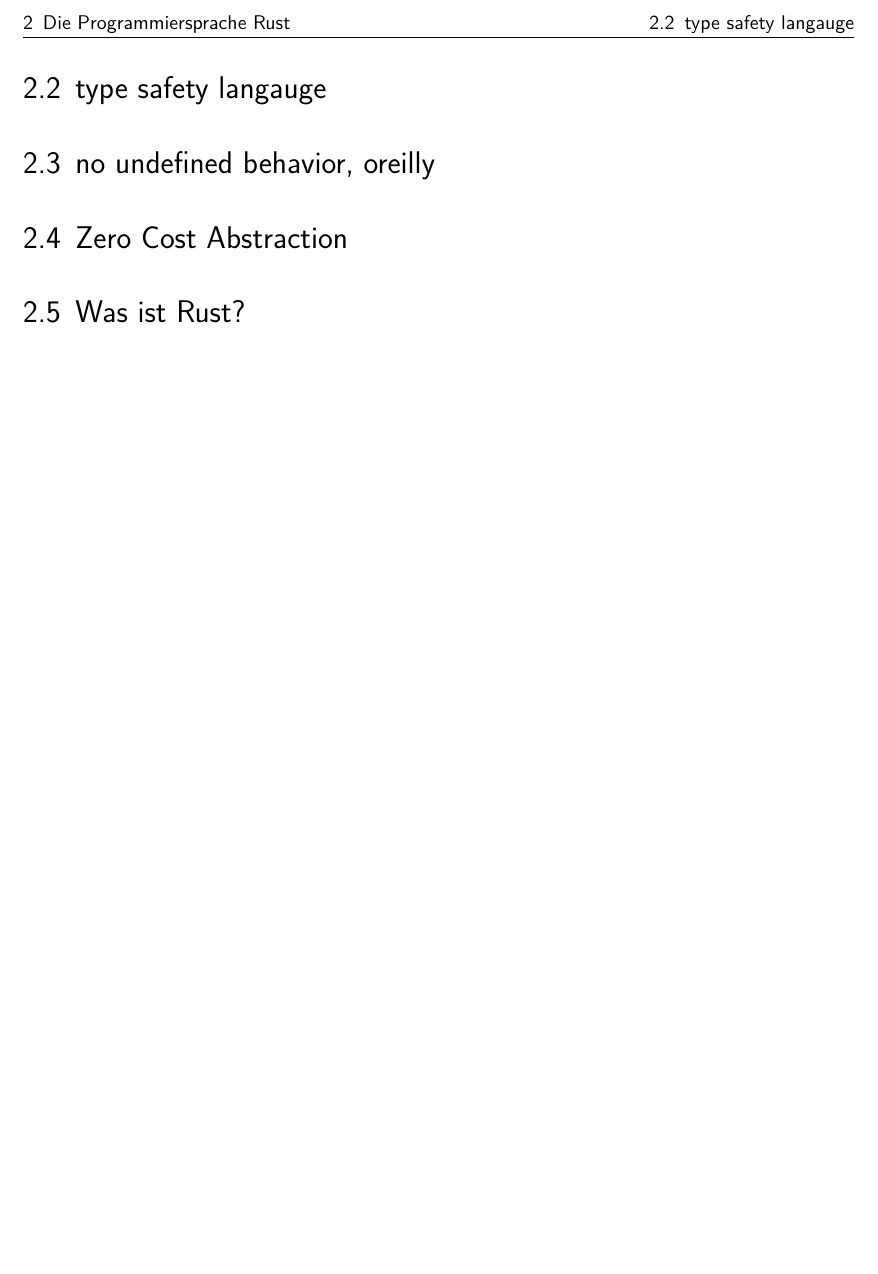
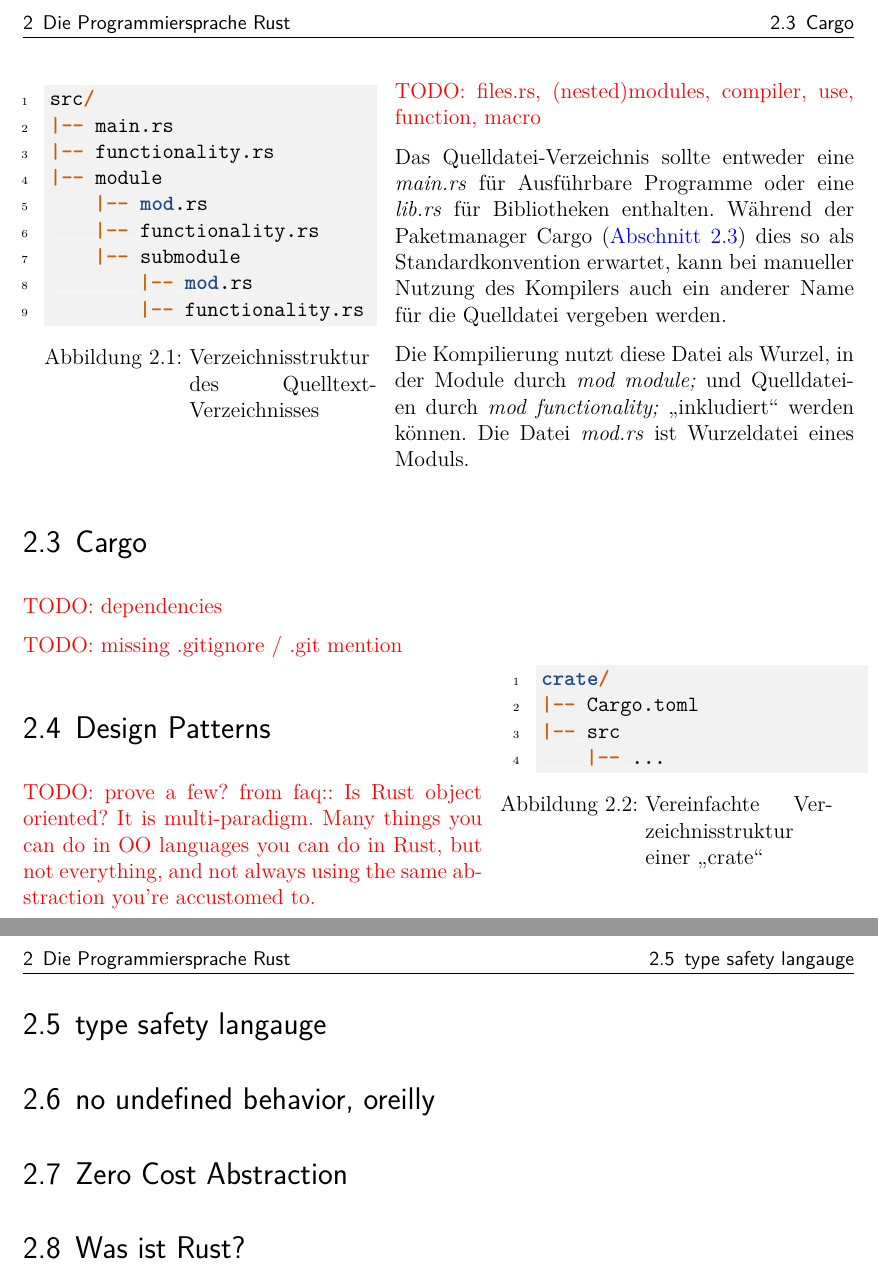
Before and after one commit to kellerkindt/bachelor-thesis, a LaTeX book (doc/doc.tex, which reads doc/sections/rust.tex): part of page 11 of 23 before the commit and two parts of pages 11 and 12 of 24 after it, the two joined at a grey line, cut so that both start at the same text, the shorter picture padded with empty space. The pictures show the PDF file doc/doc.pdf that the author committed with the source.

Commit message:
Add bit of src-dir structure

```diff
--- a/doc/sections/rust.tex
+++ b/doc/sections/rust.tex
@@ -24,3 +39,36 @@ Die Stabilität des Kompilers trotz hoher Flexibilität während der Entwicklung
+	\end{rustc}
+	\caption{Verzeichnisstruktur des Quelltext-Verzeichnisses}
+\end{wrapfigure}
+
+\todo{files.rs, (nested)modules, compiler, use, function, macro}
+
+Das Quelldatei-Verzeichnis sollte entweder eine \textit{main.rs} für Ausführbare Programme oder eine \textit{lib.rs} für Bibliotheken enthalten.
+Während der Paketmanager Cargo (\autoref{rust:cargo}) dies so als Standardkonvention erwartet, kann bei manueller Nutzung des Kompilers auch ein anderer Name für die Quelldatei vergeben werden.
+
+Die Kompilierung nutzt diese Datei als Wurzel, in der Module durch \textit{mod module;} und Quelldateien durch \textit{mod functionality;} \enquote{inkludiert} werden können.
+Die Datei \textit{mod.rs} ist Wurzeldatei eines Moduls.
+
+
+\section{Cargo}
+\label{rust:cargo}
+\todo{dependencies}
+
+\begin{wrapfigure}{r}[-1em]{.4\textwidth}
+	\hspace{1em}
+	\begin{rustc}
+		crate/
+		|-- Cargo.toml
+		|-- src
+		    |-- ...
+	\end{rustc}
+	\caption{Vereinfachte Verzeichnisstruktur einer \enquote{crate}}
+\end{wrapfigure}
+\todo{missing .gitignore / .git mention}
+
+
+
+\section{Design Patterns}
+\todo{prove a few? from faq::  Is Rust object oriented? It is multi-paradigm. Many things you can do in OO languages you can do in Rust, but not everything, and not always using the same abstraction you’re accustomed to.}
 
 
 
```
Also changed, not shown: doc/doc.tex (+3 -0 lines), doc/doc.pdf, doc/sections/rust.tex (15 more changed lines).
